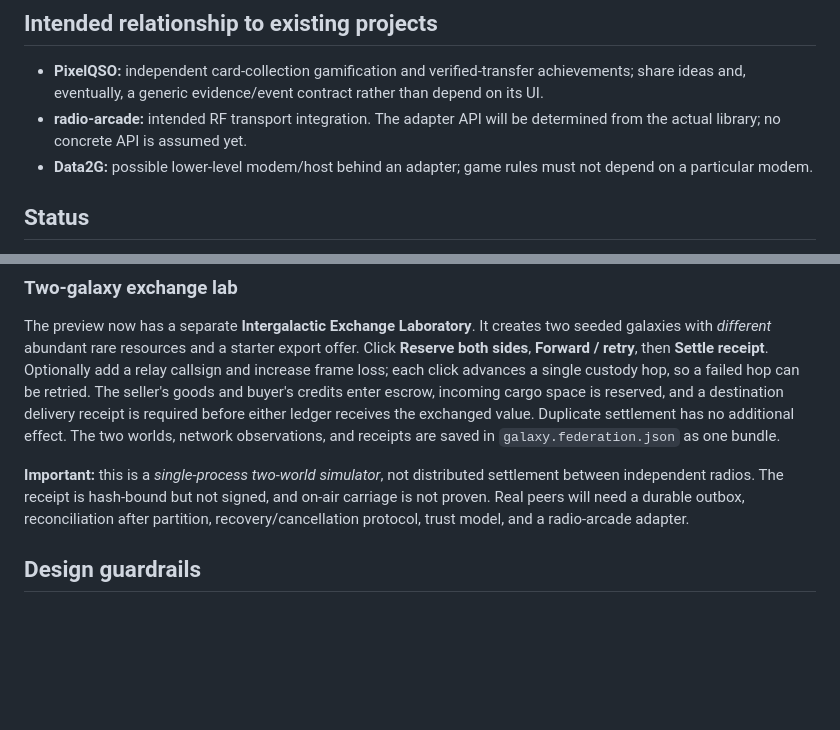
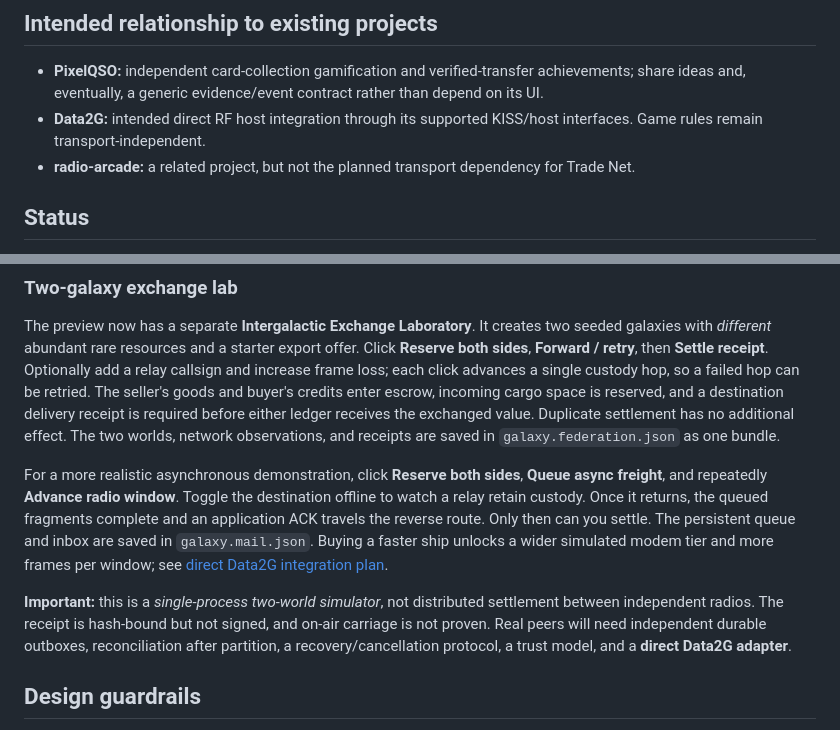
Before and after one commit to tcarwash/trade_net, a Markdown page: README.md, 2 parts joined by grey strips. Rendered like a GitHub page; blank space fills up the shorter version.

Commit message:
feat: integrate async mail and ship modes in README.md

```diff
--- a/README.md
+++ b/README.md
@@ -24,8 +24,8 @@ The fictional economy remains playable locally. Radio is an optional, meaningful
 ## Intended relationship to existing projects
 
 - **PixelQSO:** independent card-collection gamification and verified-transfer achievements; share ideas and, eventually, a generic evidence/event contract rather than depend on its UI.
-- **radio-arcade:** intended RF transport integration. The adapter API will be determined from the actual library; no concrete API is assumed yet.
-- **Data2G:** possible lower-level modem/host behind an adapter; game rules must not depend on a particular modem.
+- **Data2G:** intended direct RF host integration through its supported KISS/host interfaces. Game rules remain transport-independent.
+- **radio-arcade:** a related project, but not the planned transport dependency for Trade Net.
 
 ## Status
 
@@ -61,7 +61,9 @@ These are **local NPC authority contracts**, not cross-galaxy synchronized trade
 
 The preview now has a separate **Intergalactic Exchange Laboratory**. It creates two seeded galaxies with *different* abundant rare resources and a starter export offer. Click **Reserve both sides**, **Forward / retry**, then **Settle receipt**. Optionally add a relay callsign and increase frame loss; each click advances a single custody hop, so a failed hop can be retried. The seller's goods and buyer's credits enter escrow, incoming cargo space is reserved, and a destination delivery receipt is required before either ledger receives the exchanged value. Duplicate settlement has no additional effect. The two worlds, network observations, and receipts are saved in `galaxy.federation.json` as one bundle.
 
-**Important:** this is a *single-process two-world simulator*, not distributed settlement between independent radios. The receipt is hash-bound but not signed, and on-air carriage is not proven. Real peers will need a durable outbox, reconciliation after partition, recovery/cancellation protocol, trust model, and a radio-arcade adapter.
+For a more realistic asynchronous demonstration, click **Reserve both sides**, **Queue async freight**, and repeatedly **Advance radio window**. Toggle the destination offline to watch a relay retain custody. Once it returns, the queued fragments complete and an application ACK travels the reverse route. Only then can you settle. The persistent queue and inbox are saved in `galaxy.mail.json`. Buying a faster ship unlocks a wider simulated modem tier and more frames per window; see [direct Data2G integration plan](docs/DATA2G-INTEGRATION.md).
+
+**Important:** this is a *single-process two-world simulator*, not distributed settlement between independent radios. The receipt is hash-bound but not signed, and on-air carriage is not proven. Real peers will need independent durable outboxes, reconciliation after partition, a recovery/cancellation protocol, a trust model, and a **direct Data2G adapter**.
 
 ## Design guardrails
 
```
